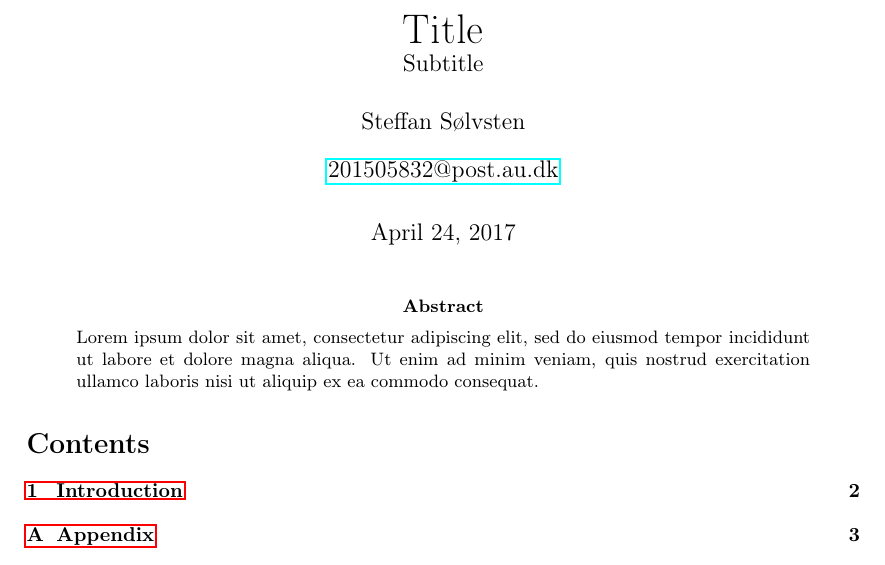
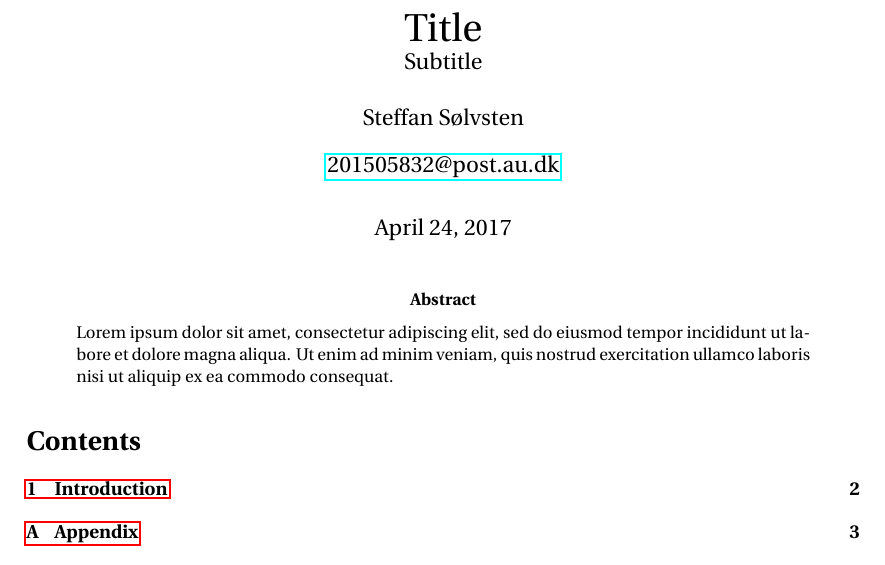
Before and after one commit to SSoelvsten/latex-preamble-and-examples, a LaTeX paper (documents/template.tex, which reads preamble/preamble_base.tex): part of page 1 of 3, cut so that both start at the same text. Compiled offline with pdfLaTeX.

Commit message:
\mathpzc for less pompous \mathcal Closes #8

```diff
--- a/preamble/preamble_base.tex
+++ b/preamble/preamble_base.tex
@@ -104,11 +104,10 @@
 
 % Various symbol packages
 \usepackage{amssymb}
-%\usepackage[utopia]{mathdesign}					% full overwrite of the font system
+\usepackage[utopia]{mathdesign}					    % full overwrite of the font system
 \usepackage{stmaryrd}								% even more symbols
 
-%\let\mathcal\undefined								% Let's redefine the mathcal alphabet
-%\DeclareMathAlphabet{\mathcal}{OMS}{cmsy}{m}{n}
+\DeclareMathAlphabet{\mathpzc}{OT1}{pzc}{m}{it}     % \mathpzc a less pompous curly typeset
 
 % Math shortcuts
 \renewcommand{\d}{\, \mathrm{d}}                    % \d = differential d with a bit of spacing
```
